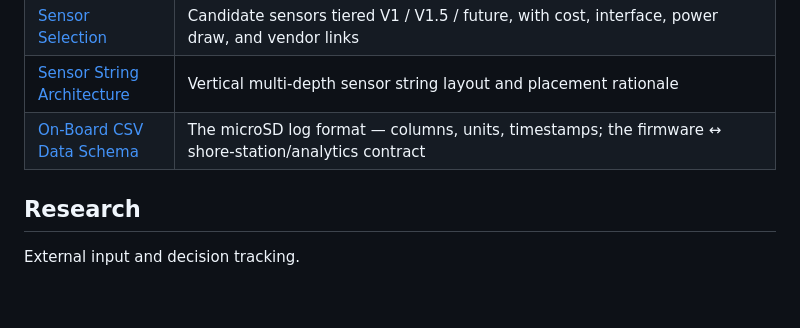
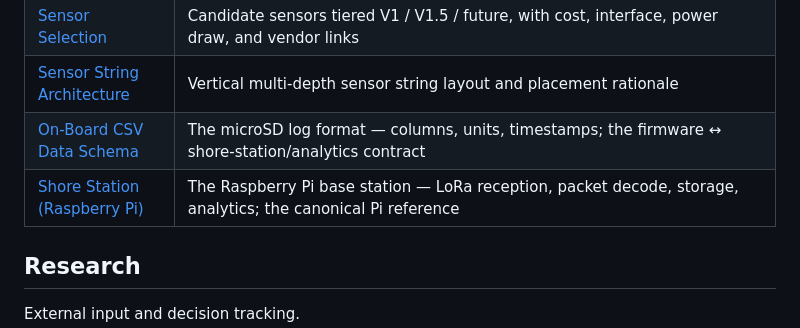
Before and after one commit to David-Chousal/S.C.O.U.T., a Markdown page: docs/README.md, the part around the change. Rendered like a GitHub page; blank space fills up the shorter version.

```diff
--- a/docs/README.md
+++ b/docs/README.md
@@ -37,6 +37,7 @@ Technical design and component specification.
 | [Sensor Selection](engineering/sensor-selection.md) | Candidate sensors tiered V1 / V1.5 / future, with cost, interface, power draw, and vendor links |
 | [Sensor String Architecture](engineering/sensor-string-architecture.md) | Vertical multi-depth sensor string layout and placement rationale |
 | [On-Board CSV Data Schema](engineering/data-schema.md) | The microSD log format — columns, units, timestamps; the firmware ↔ shore-station/analytics contract |
+| [Shore Station (Raspberry Pi)](engineering/shore-station.md) | The Raspberry Pi base station — LoRa reception, packet decode, storage, analytics; the canonical Pi reference |
 
 ## Research
 
```
Also changed, not shown: README.md (+1 -1 lines), docs/engineering/shore-station.md (added, +92 -0 lines).
